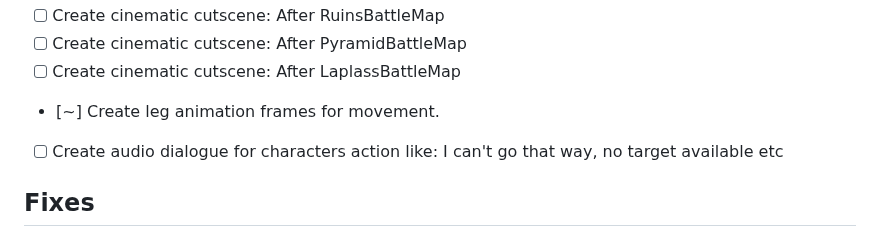
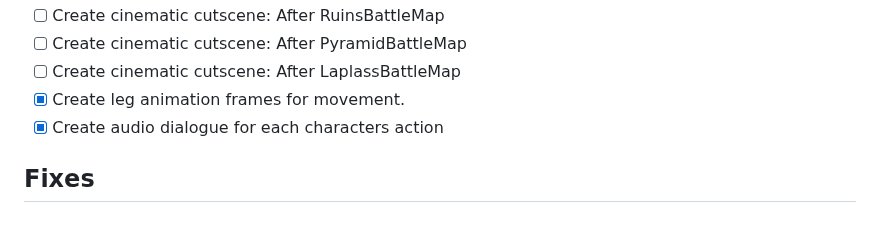
Before and after one commit to upanga-thegame/upanga-web, a Markdown page: docs/TODO.MD, the part around the change. Drawn GitHub-style.

Commit message:
updated todo

```diff
--- a/docs/TODO.MD
+++ b/docs/TODO.MD
@@ -28,8 +28,8 @@ Upanga: The Soul Blade - TODO + Dev Tracker
 - [ ] Create cinematic cutscene: After RuinsBattleMap
 - [ ] Create cinematic cutscene: After PyramidBattleMap
 - [ ] Create cinematic cutscene: After LaplassBattleMap
-- [~] Create leg animation frames for movement.
-- [ ] Create audio dialogue for characters action like: I can't go that way, no target available etc
+- [X] Create leg animation frames for movement.
+- [X] Create audio dialogue for each characters action
 
 ## Fixes
 
```
